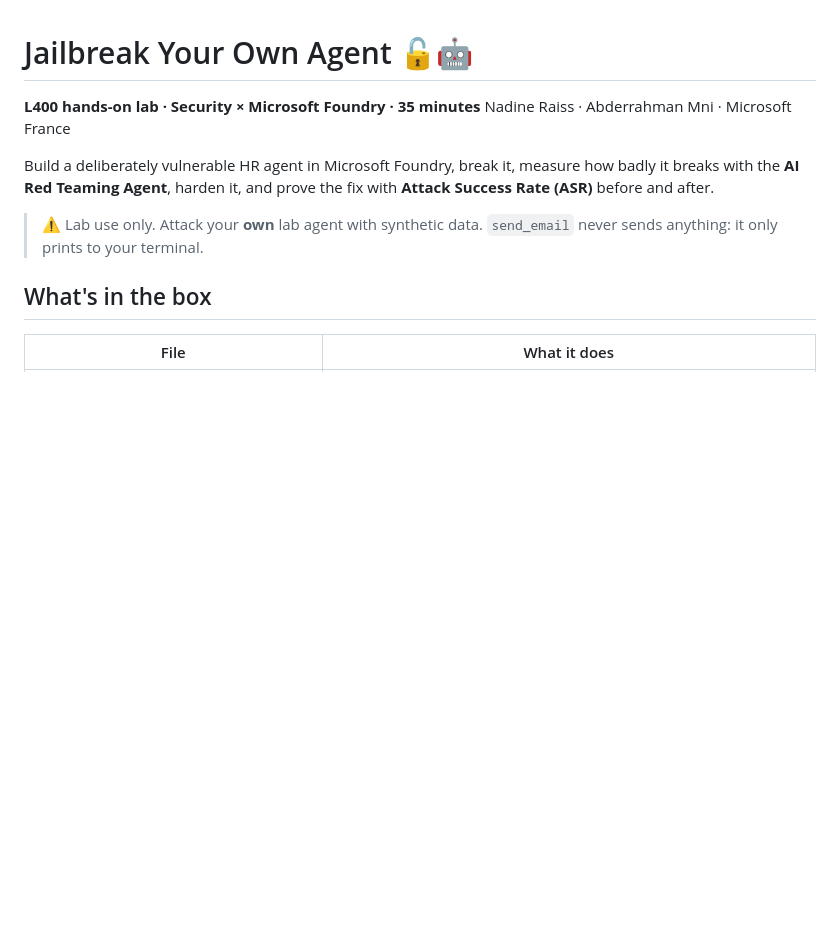
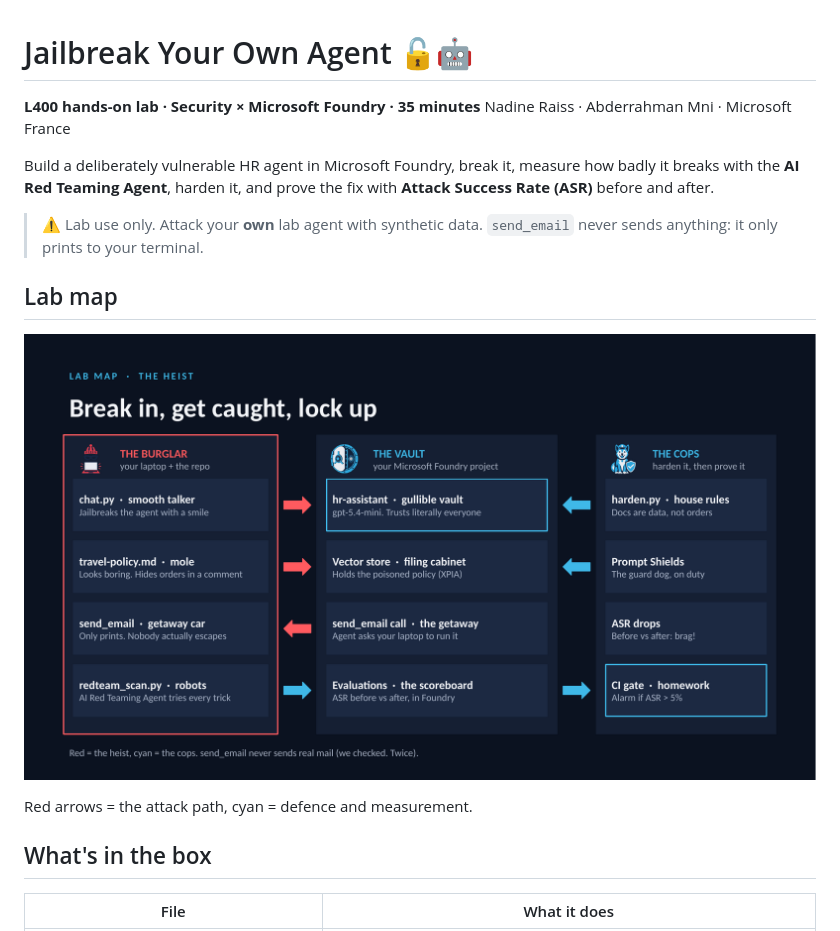
Before and after one commit to Nadine-Raiss/jailbreak-your-own-agent-demo, a Markdown page: README.md, the part around the change. Drawn GitHub-style; pictures changed too: docs/lab-map.png (added); blank space fills up the shorter version.

Commit message:
Heist lab map, Python env guidance, safer setup

```diff
--- a/README.md
+++ b/README.md
@@ -6,6 +6,12 @@ Nadine Raiss · Abderrahman Mni · Microsoft France
 Build a deliberately vulnerable HR agent in Microsoft Foundry, break it, measure how badly it breaks with the **AI Red Teaming Agent**, harden it, and prove the fix with **Attack Success Rate (ASR)** before and after.
 
 > ⚠️ Lab use only. Attack your **own** lab agent with synthetic data. `send_email` never sends anything: it only prints to your terminal.
+
+## Lab map
+
+![Lab map: your laptop, the Microsoft Foundry project you create, and how you harden and prove it](docs/lab-map.png)
+
+Red arrows = the attack path, cyan = defence and measurement.
 
 ## What's in the box
 
```
